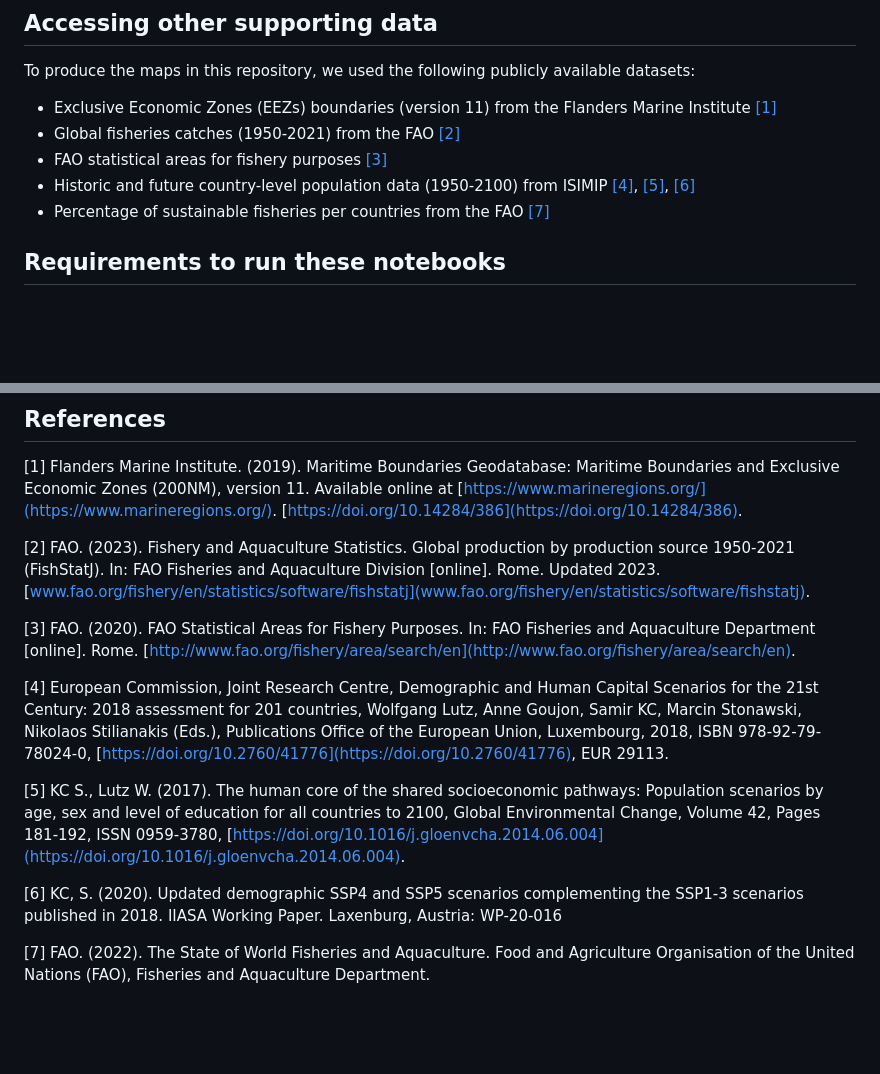
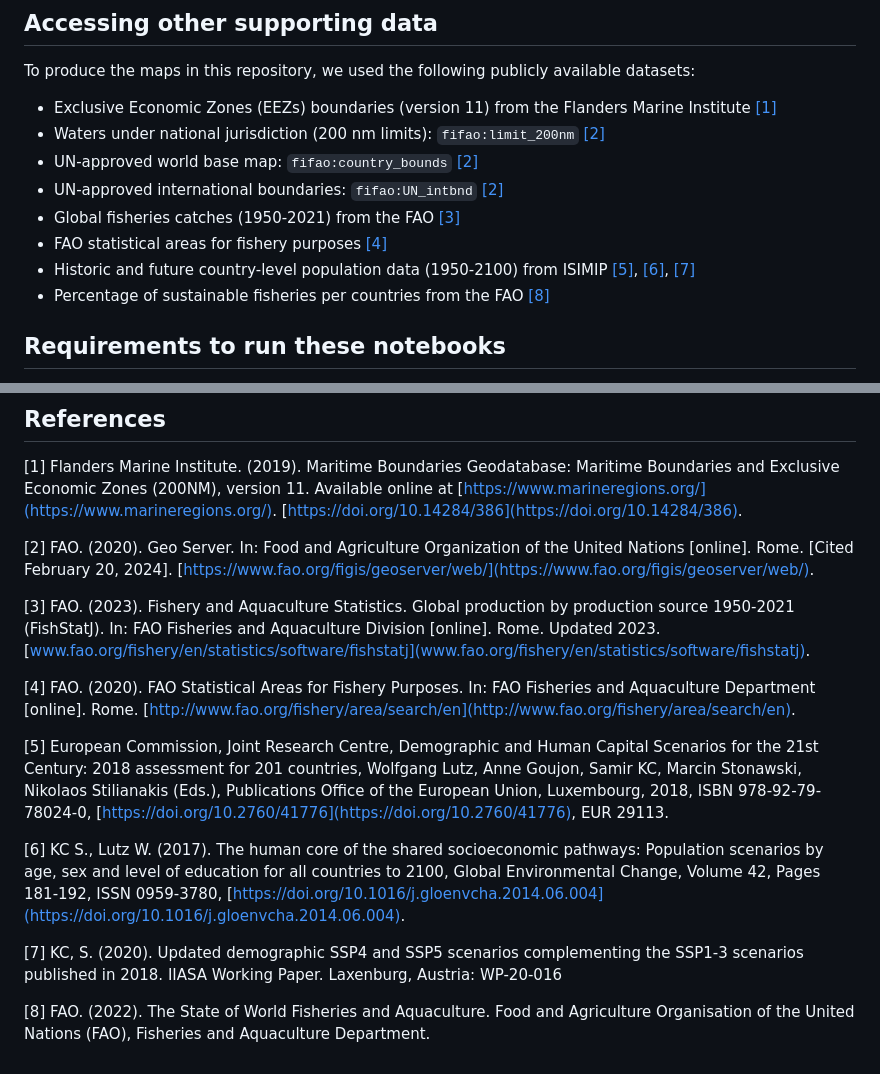
Before and after one commit to Fish-MIP/FAO_Report, a Markdown page: README.md, 2 parts joined by grey strips. Rendered like a GitHub page; blank space fills up the shorter version.

Commit message:
adding references to UN-approved shapefiles

```diff
--- a/README.md
+++ b/README.md
@@ -9,10 +9,13 @@ Due to the size of the input files, the data used in the scripts within this rep
 ## Accessing other supporting data
 To produce the maps in this repository, we used the following publicly available datasets:
 - Exclusive Economic Zones (EEZs) boundaries (version 11) from the Flanders Marine Institute [[1]](#1)
-- Global fisheries catches (1950-2021) from the FAO [[2]](#2)
-- FAO statistical areas for fishery purposes [[3]](#3)
-- Historic and future country-level population data (1950-2100) from ISIMIP [[4]](#4), [[5]](#5), [[6]](#6)
-- Percentage of sustainable fisheries per countries from the FAO [[7]](#7)
+- Waters under national jurisdiction (200 nm limits): `fifao:limit_200nm` [[2]](#2)
+- UN-approved world base map: `fifao:country_bounds` [[2]](#2)
+- UN-approved international boundaries: `fifao:UN_intbnd` [[2]](#2)
+- Global fisheries catches (1950-2021) from the FAO [[3]](#3)
+- FAO statistical areas for fishery purposes [[4]](#4)
+- Historic and future country-level population data (1950-2100) from ISIMIP [[5]](#5), [[6]](#6), [[7]](#7)
+- Percentage of sustainable fisheries per countries from the FAO [[8]](#8)
 
 ## Requirements to run these notebooks
 All scripts included in these notebooks were developed in `R` version 4.3.0. Please ensure you have this `R` version or later installed in your computer for notebooks to run correctly.
@@ -43,19 +46,22 @@ You can check reported issue or create a new issue [here](https://github.com/Fis
 Flanders Marine Institute. (2019). Maritime Boundaries Geodatabase: Maritime Boundaries and Exclusive Economic Zones (200NM), version 11. Available online at [https://www.marineregions.org/](https://www.marineregions.org/). [https://doi.org/10.14284/386](https://doi.org/10.14284/386).
 
 <a id="2">[2]</a>
+FAO. (2020). Geo Server. In: Food and Agriculture Organization of the United Nations [online]. Rome. [Cited February 20, 2024]. [https://www.fao.org/figis/geoserver/web/](https://www.fao.org/figis/geoserver/web/).
+
+<a id="3">[3]</a>
 FAO. (2023). Fishery and Aquaculture Statistics. Global production by production source 1950-2021 (FishStatJ). In: FAO Fisheries and Aquaculture Division [online]. Rome. Updated 2023. [www.fao.org/fishery/en/statistics/software/fishstatj](www.fao.org/fishery/en/statistics/software/fishstatj).
 
-<a id="3">[3]</a>
+<a id="4">[4]</a>
 FAO. (2020). FAO Statistical Areas for Fishery Purposes. In: FAO Fisheries and Aquaculture Department [online]. Rome. [http://www.fao.org/fishery/area/search/en](http://www.fao.org/fishery/area/search/en).
 
-<a id="4">[4]</a>
+<a id="5">[5]</a>
 European Commission, Joint Research Centre, Demographic and Human Capital Scenarios for the 21st Century: 2018 assessment for 201 countries, Wolfgang Lutz, Anne Goujon, Samir KC, Marcin Stonawski, Nikolaos Stilianakis (Eds.), Publications Office of the European Union, Luxembourg, 2018, ISBN 978-92-79-78024-0, [https://doi.org/10.2760/41776](https://doi.org/10.2760/41776), EUR 29113.
 
-<a id="5">[5]</a>
+<a id="6">[6]</a>
 KC S., Lutz W. (2017). The human core of the shared socioeconomic pathways: Population scenarios by age, sex and level of education for all countries to 2100, Global Environmental Change, Volume 42, Pages 181-192, ISSN 0959-3780, [https://doi.org/10.1016/j.gloenvcha.2014.06.004](https://doi.org/10.1016/j.gloenvcha.2014.06.004).
 
-<a id="6">[6]</a>
+<a id="7">[7]</a>
 KC, S. (2020). Updated demographic SSP4 and SSP5 scenarios complementing the SSP1-3 scenarios published in 2018. IIASA Working Paper. Laxenburg, Austria: WP-20-016
 
-<a id="7">[7]</a>
+<a id="8">[8]</a>
 FAO. (2022). The State of World Fisheries and Aquaculture. Food and Agriculture Organisation of the United Nations (FAO), Fisheries and Aquaculture Department.
```
